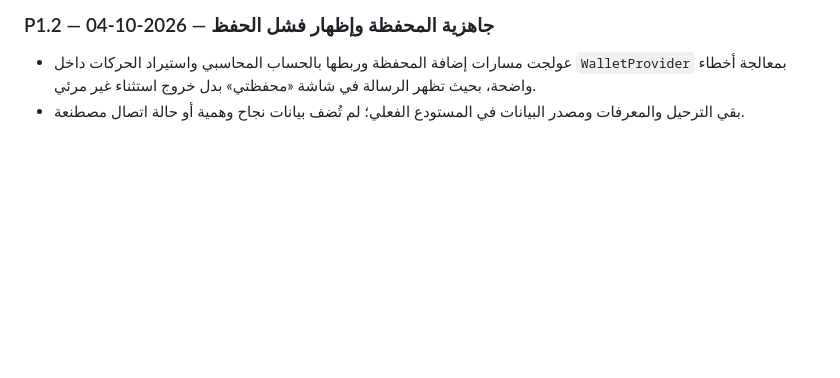
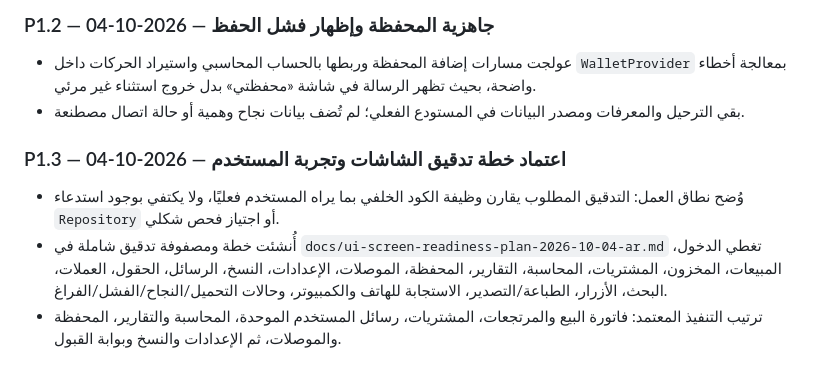
Before and after one commit to goodlooking3/3005, a Markdown page: docs/session-progress-2026-10-02-final-audit-ar.md, the part around the change. Rendered like a GitHub page; blank space fills up the shorter version.

Commit message:
Add comprehensive screen readiness plan

```diff
--- a/docs/session-progress-2026-10-02-final-audit-ar.md
+++ b/docs/session-progress-2026-10-02-final-audit-ar.md
@@ -100,3 +100,8 @@
 ### P1.2 — جاهزية المحفظة وإظهار فشل الحفظ — 2026-10-04
 - عولجت مسارات إضافة المحفظة وربطها بالحساب المحاسبي واستيراد الحركات داخل `WalletProvider` بمعالجة أخطاء واضحة، بحيث تظهر الرسالة في شاشة «محفظتي» بدل خروج استثناء غير مرئي.
 - بقي الترحيل والمعرفات ومصدر البيانات في المستودع الفعلي؛ لم تُضف بيانات نجاح وهمية أو حالة اتصال مصطنعة.
+
+### P1.3 — اعتماد خطة تدقيق الشاشات وتجربة المستخدم — 2026-10-04
+- وُضح نطاق العمل: التدقيق المطلوب يقارن وظيفة الكود الخلفي بما يراه المستخدم فعليًا، ولا يكتفي بوجود استدعاء `Repository` أو اجتياز فحص شكلي.
+- أُنشئت خطة ومصفوفة تدقيق شاملة في `docs/ui-screen-readiness-plan-2026-10-04-ar.md` تغطي الدخول، المبيعات، المخزون، المشتريات، المحاسبة، التقارير، المحفظة، الموصلات، الإعدادات، النسخ، الرسائل، الحقول، العملات، البحث، الأزرار، الطباعة/التصدير، الاستجابة للهاتف والكمبيوتر، وحالات التحميل/النجاح/الفشل/الفراغ.
+- ترتيب التنفيذ المعتمد: فاتورة البيع والمرتجعات، المشتريات، رسائل المستخدم الموحدة، المحاسبة والتقارير، المحفظة والموصلات، ثم الإعدادات والنسخ وبوابة القبول.
```
Also changed, not shown: docs/ui-screen-readiness-plan-2026-10-04-ar.md (added, +85 -0 lines).
